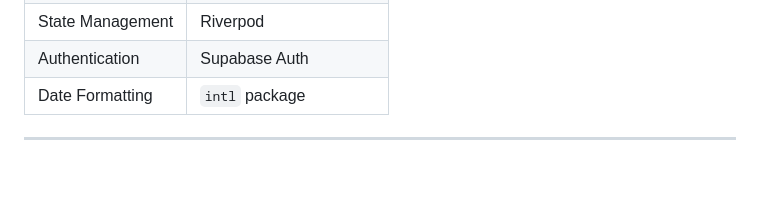
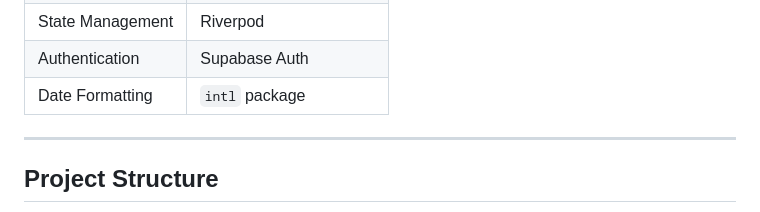
Before and after one commit to YuvanPrashanthG/smart_retail_erp, a Markdown page: README.md, the part around the change printed below. Rendered like a GitHub page; blank space fills up the shorter version.

```diff
--- a/README.md
+++ b/README.md
@@ -26,4 +26,5 @@ A modern ERP system built using **Flutter**, **Supabase**, and **Riverpod** for
 | Date Formatting   | `intl` package       |
 
 ---
+## Project Structure
 
```
Also changed, not shown: other parts of README.md (+1 -17 lines).
